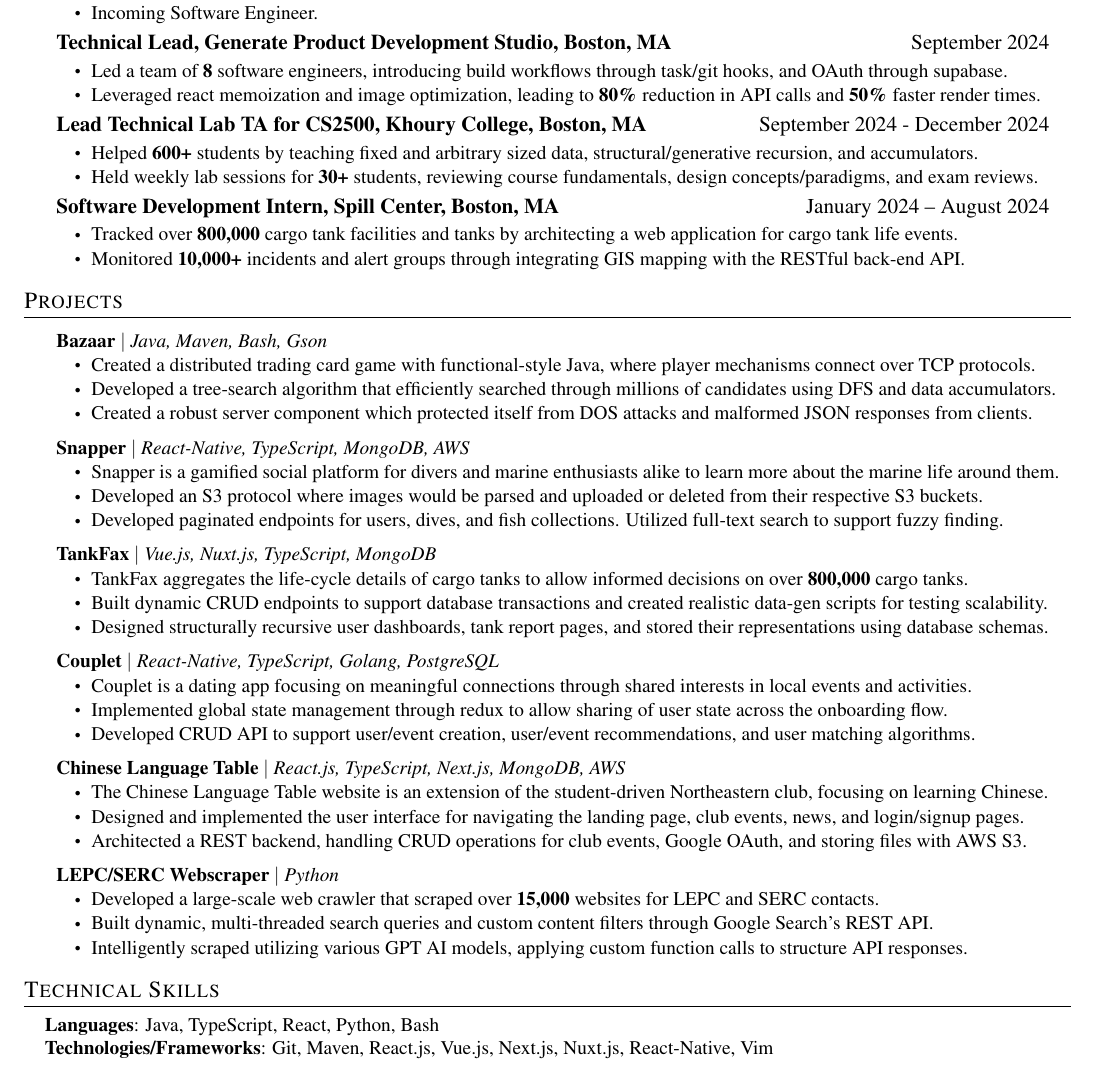
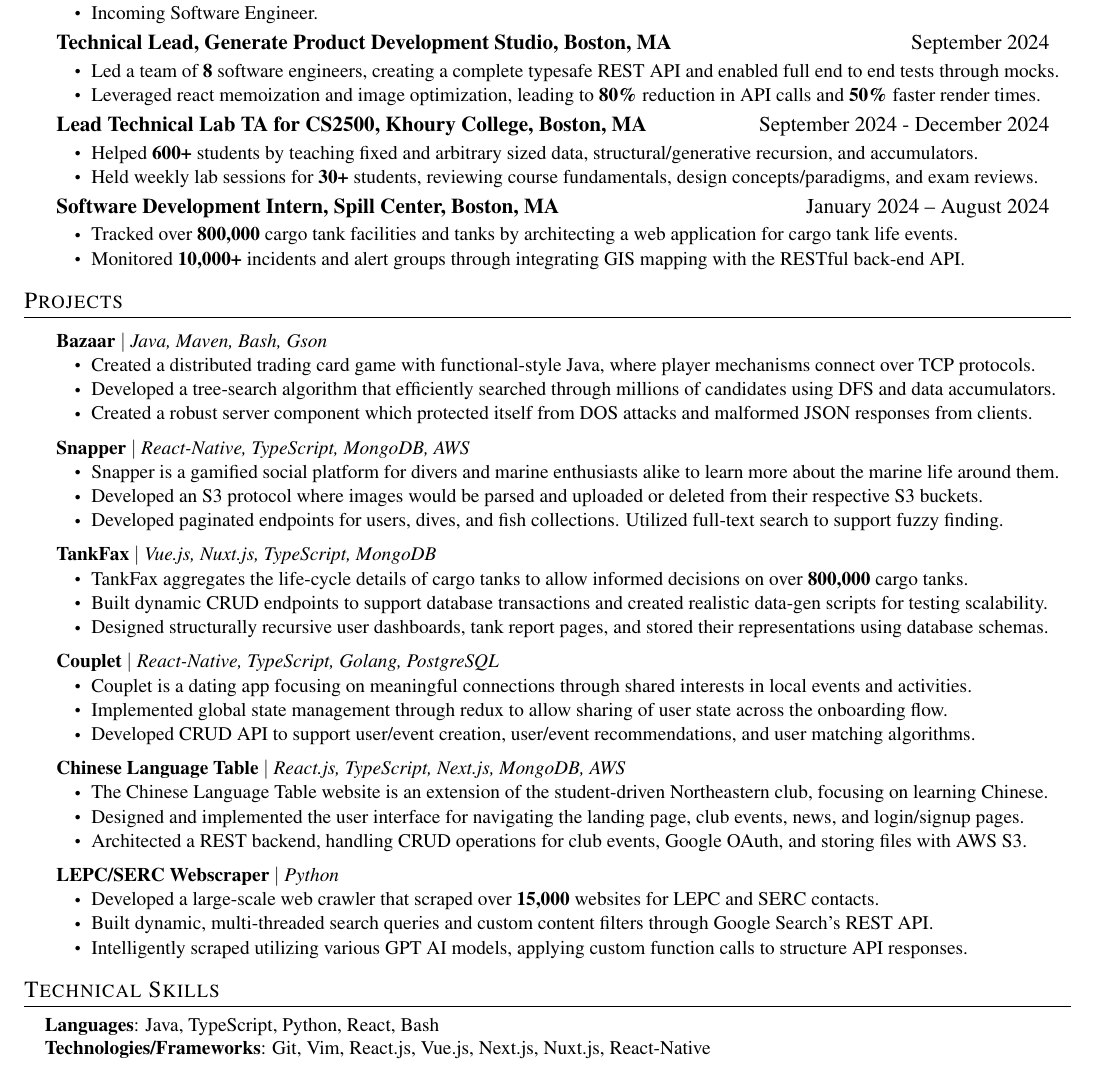
Before and after one commit to stoneliuCS/resume, a LaTeX CV (StoneLiu_Resume.tex, which reads src/experience.tex, src/skills.tex): part of the page, cut so that both start at the same text. Compiled offline with pdfLaTeX.

Commit message:
Update Resume

```diff
--- a/src/experience.tex
+++ b/src/experience.tex
@@ -13,7 +13,7 @@
 {Technical Lead, Generate Product Development Studio, Boston, MA}{September 2024}
 {\vspace{-\baselineskip}}{}
 \resumeItemListStart
-\resumeItem { Led a team of \textbf{8} software engineers, introducing build workflows through task/git hooks, and OAuth through supabase. }
+\resumeItem { Led a team of \textbf{8} software engineers, creating a complete typesafe REST API and enabled full end to end tests through mocks.}
 \resumeItem{
 	Leveraged react memoization and image optimization, leading to \textbf{80\%} reduction in API calls and \textbf{50\%} faster render times.
 }
--- a/src/skills.tex
+++ b/src/skills.tex
@@ -2,6 +2,6 @@
 \section{Technical Skills}
 \begin{itemize}[leftmargin=0.15in, label={}]
 	\small{\item{
-	      \textbf{Languages}{: Java, TypeScript, React, Python, Bash } \\
-	      \textbf{Technologies/Frameworks}{: Git, Maven, React.js, Vue.js, Next.js, Nuxt.js, React-Native, Vim}}} \\
+	      \textbf{Languages}{: Java, TypeScript, Python, React, Bash } \\
+	      \textbf{Technologies/Frameworks}{: Git, Vim, React.js, Vue.js, Next.js, Nuxt.js, React-Native}}} \\
 \end{itemize}
```
Also changed, not shown: StoneLiu_Resume.pdf.
